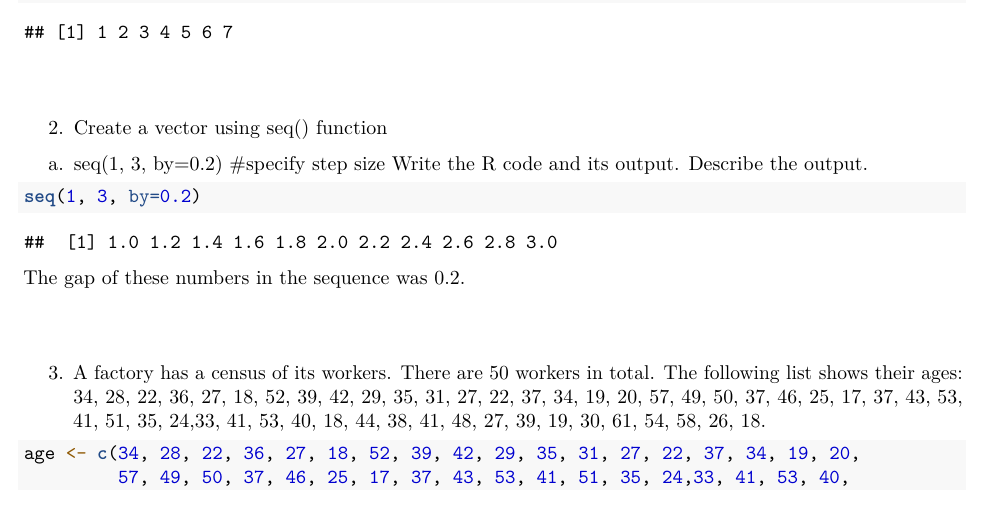
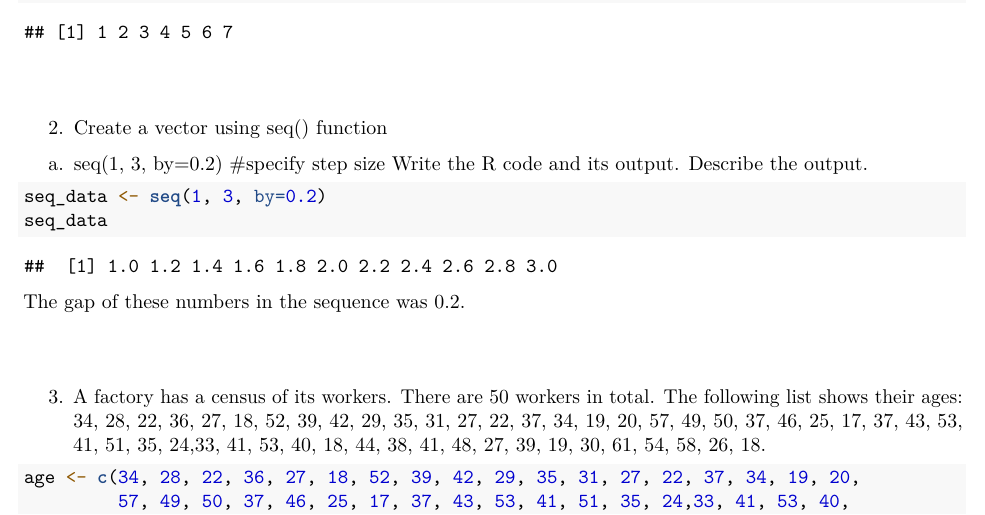
Before and after one commit to JOHN-KENNETH3/TAN-R_WORKSHEETS_SUBMISSION, an R Markdown document (Worksheet#2/RWorksheet_TAN#2.R.Rmd): part of page 1 of 4, cut so that both start at the same text. Rendered offline with R 4.5, knitr and Pandoc, then LaTeX, with nearby package versions.

Commit message:
Update RWorksheet_TAN#2.R.Rmd

````diff
--- a/Worksheet#2/RWorksheet_TAN#2.R.Rmd
+++ b/Worksheet#2/RWorksheet_TAN#2.R.Rmd
@@ -32,7 +32,8 @@ a. seq(1, 3, by=0.2) #specify step size
 Write the R code and its output. Describe the output.
 
 ```{r vec2}
-seq(1, 3, by=0.2)
+seq_data <- seq(1, 3, by=0.2)
+seq_data
 ```
 The gap of these numbers in the sequence was 0.2.
 
````
